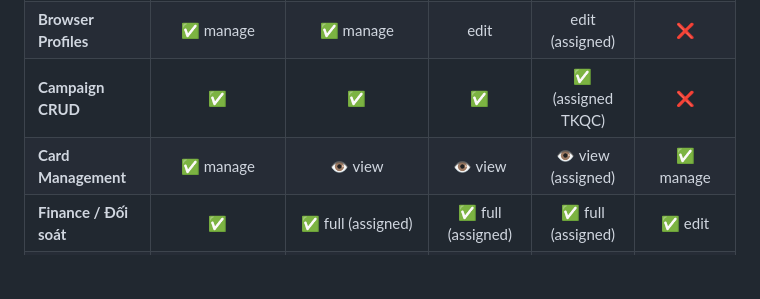
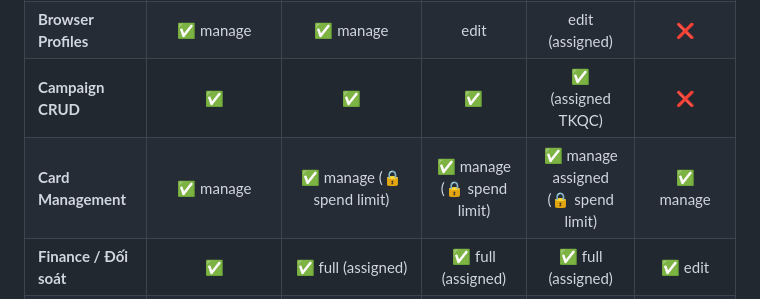
Before and after one commit to cucucha113-dotcom/Xcap-Management-Platform, a Markdown page: docs/system-diagrams/ngoai_san_account_system.md, the part around the change. Drawn GitHub-style; blank space fills up the shorter version.

Commit message:
🔒 Card: full manage nhưng khóa giới hạn chi tiêu từ GĐ DA trở xuống

```diff
--- a/docs/system-diagrams/ngoai_san_account_system.md
+++ b/docs/system-diagrams/ngoai_san_account_system.md
@@ -183,7 +183,7 @@ erDiagram
 | **BM/MCC/BC** | ✅ manage | ✅ manage | 👁️ view | ❌ | ❌ |
 | **Browser Profiles** | ✅ manage | ✅ manage | edit | edit (assigned) | ❌ |
 | **Campaign CRUD** | ✅ | ✅ | ✅ | ✅ (assigned TKQC) | ❌ |
-| **Card Management** | ✅ manage | 👁️ view | 👁️ view | 👁️ view (assigned) | ✅ manage |
+| **Card Management** | ✅ manage | ✅ manage (🔒 spend limit) | ✅ manage (🔒 spend limit) | ✅ manage assigned (🔒 spend limit) | ✅ manage |
 | **Finance / Đối soát** | ✅ | ✅ full (assigned) | ✅ full (assigned) | ✅ full (assigned) | ✅ edit |
 | **Top-up Request** | ✅ approve | ✅ approve (project) | ✅ request | ✅ request | ✅ process |
 | **Reports / Export** | ✅ export | ✅ export | 👁️ view | 👁️ view (self) | 👁️ view |
```
